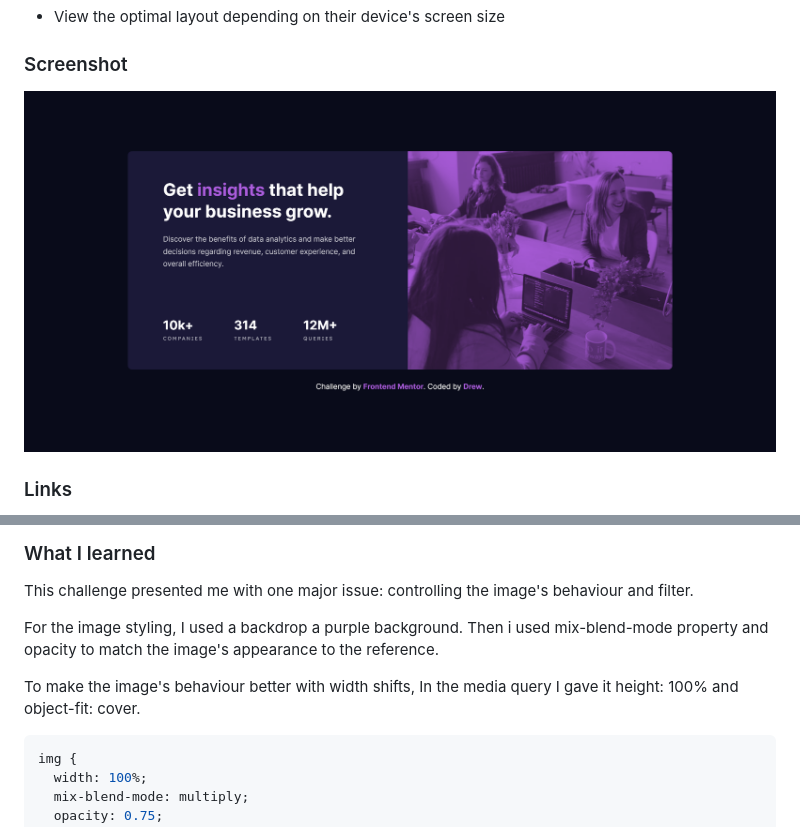
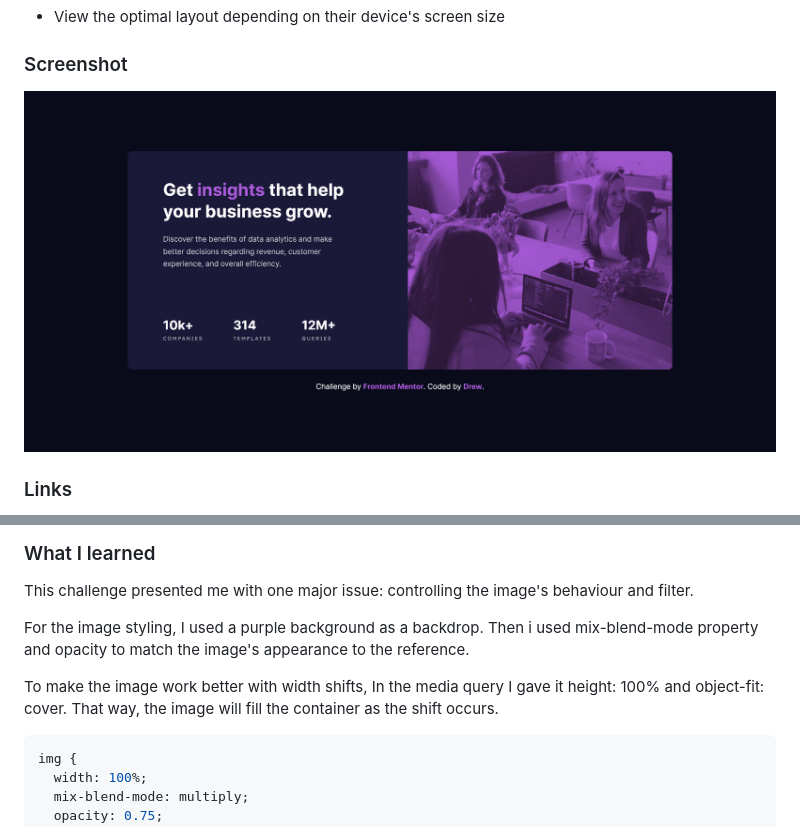
Before and after one commit to 24FContreras/FM-statsPreviewCardComponent, a Markdown page: README.md, 2 parts joined by grey strips. Drawn GitHub-style; pictures changed too: assets/img/screenshot.png.

````diff
--- a/README.md
+++ b/README.md
@@ -46,9 +46,9 @@ Users should be able to:
 
 This challenge presented me with one major issue: controlling the image's behaviour and filter.
 
-For the image styling, I used a backdrop a purple background. Then i used mix-blend-mode property and opacity to match the image's appearance to the reference.
+For the image styling, I used a purple background as a backdrop. Then i used mix-blend-mode property and opacity to match the image's appearance to the reference.
 
-To make the image's behaviour better with width shifts, In the media query I gave it height: 100% and object-fit: cover.
+To make the image work better with width shifts, In the media query I gave it height: 100% and object-fit: cover. That way, the image will fill the container as the shift occurs.
 
 ```scss
 img {
````
